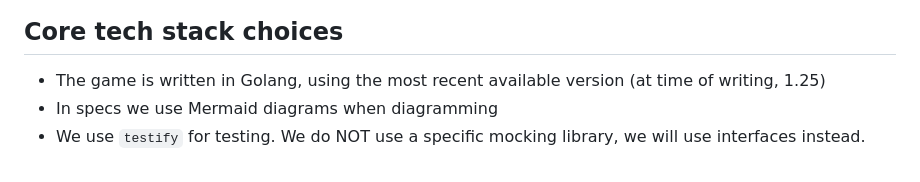
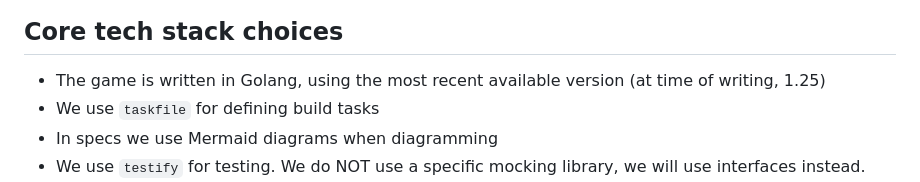
Before and after one commit to mcoot/crosswordgame-go2, a Markdown page: docs/design/code-design-tech-stack.md, the part around the change. Drawn GitHub-style.

Commit message:
Add task to tech stack design doc

```diff
--- a/docs/design/code-design-tech-stack.md
+++ b/docs/design/code-design-tech-stack.md
@@ -17,6 +17,7 @@ We do not need to list every small library here.
 ## Core tech stack choices
 
 - The game is written in Golang, using the most recent available version (at time of writing, 1.25)
+- We use `taskfile` for defining build tasks
 - In specs we use Mermaid diagrams when diagramming
 - We use `testify` for testing. We do NOT use a specific mocking library, we will use interfaces instead.
 - The game is exposed ultimately as an HTTP server
```
